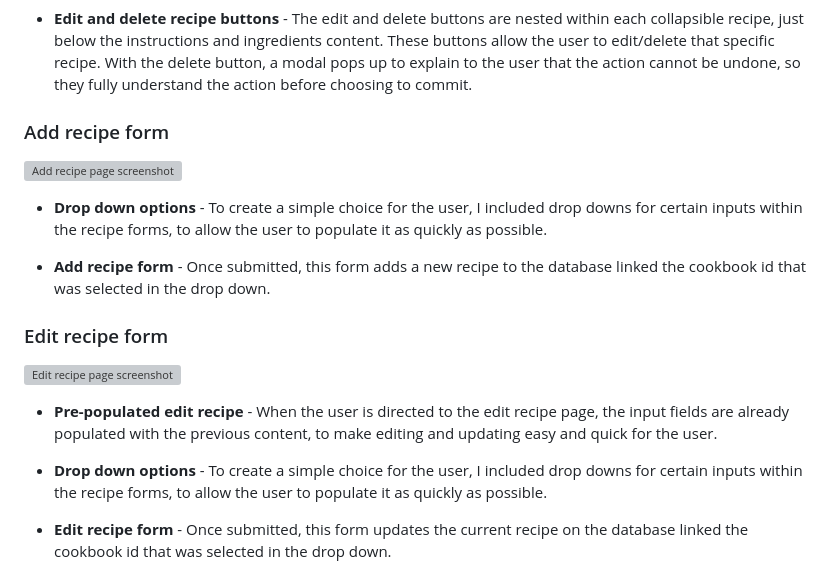
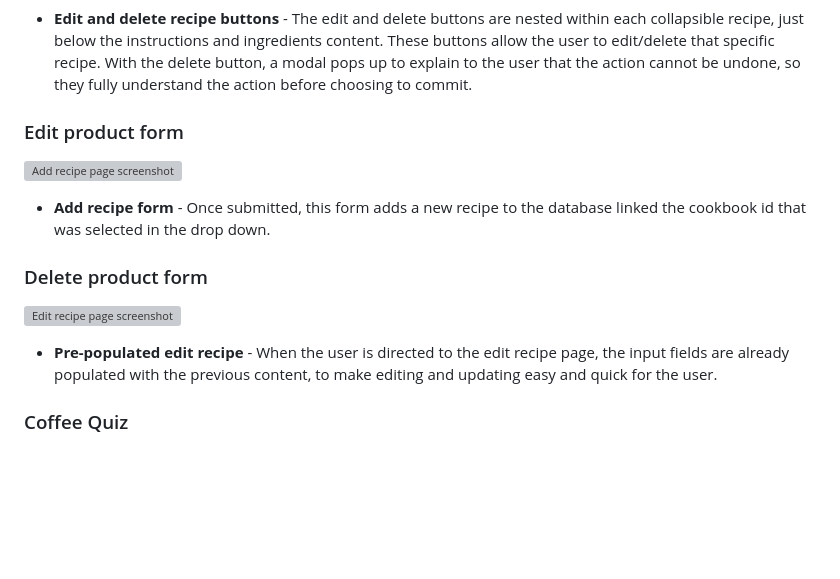
Before and after one commit to kateuj/wellgood_coffee, a Markdown page: README.md, the part around the change printed below. Drawn GitHub-style; blank space fills up the shorter version; grey boxes are pictures that could not be loaded.

```diff
--- a/README.md
+++ b/README.md
@@ -472,21 +468,19 @@ The database schema flow charts were created using [DrawSQL](https://drawsql.app
 
 * __Edit and delete recipe buttons__ - The edit and delete buttons are nested within each collapsible recipe, just below the instructions and ingredients content. These buttons allow the user to edit/delete that specific recipe. With the delete button, a modal pops up to explain to the user that the action cannot be undone, so they fully understand the action before choosing to commit.
 
-### Add recipe form
+### Edit product form
 
 ![Add recipe page screenshot](media/readme-images/add-recipe-page.png)
 
-* __Drop down options__ - To create a simple choice for the user, I included drop downs for certain inputs within the recipe forms, to allow the user to populate it as quickly as possible.
 
 * __Add recipe form__ - Once submitted, this form adds a new recipe to the database linked the cookbook id that was selected in the drop down.
 
-### Edit recipe form
+### Delete product form
 
 ![Edit recipe page screenshot](media/readme-images/edit-recipe-page.png)
 
 * __Pre-populated edit recipe__ - When the user is directed to the edit recipe page, the input fields are already populated with the previous content, to make editing and updating easy and quick for the user.
 
-* __Drop down options__ - To create a simple choice for the user, I included drop downs for certain inputs within the recipe forms, to allow the user to populate it as quickly as possible.
 
-* __Edit recipe form__ - Once submitted, this form updates the current recipe on the database linked the cookbook id that was selected in the drop down.
+### Coffee Quiz
 
```
Also changed, not shown: other parts of README.md (+11 -26 lines), media/readme-images/product-management-page.png (added), media/readme-images/profile-page.png (added), media/readme-images/search-bar.png (added).
